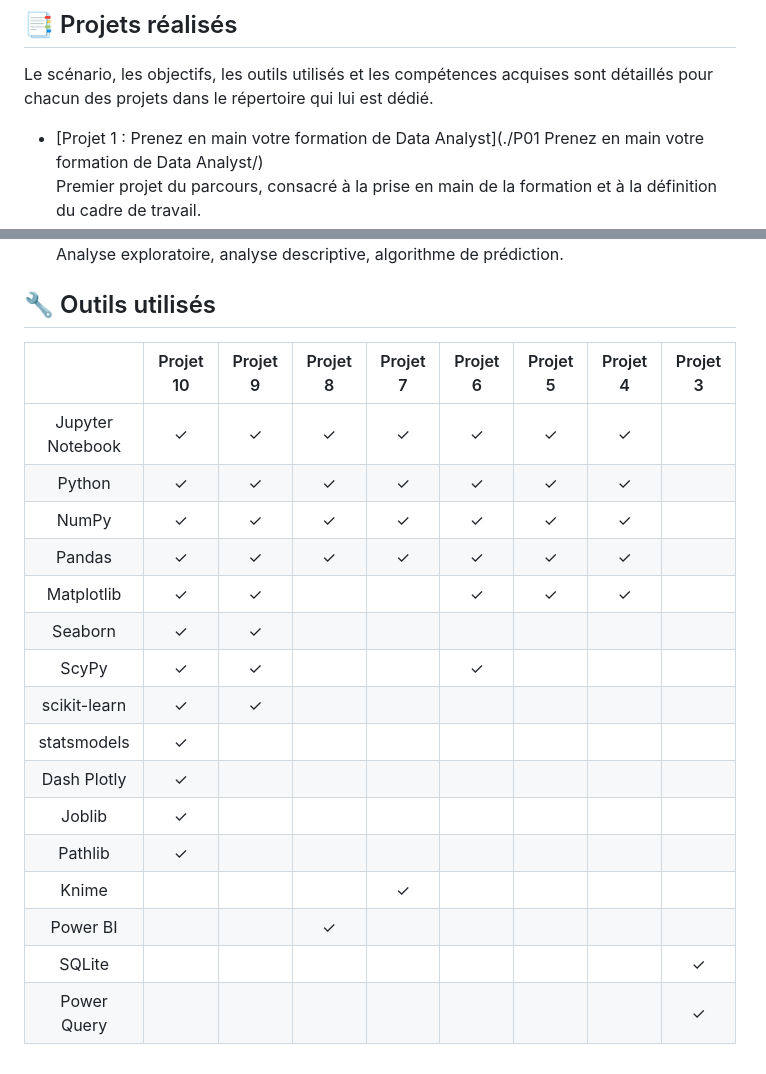
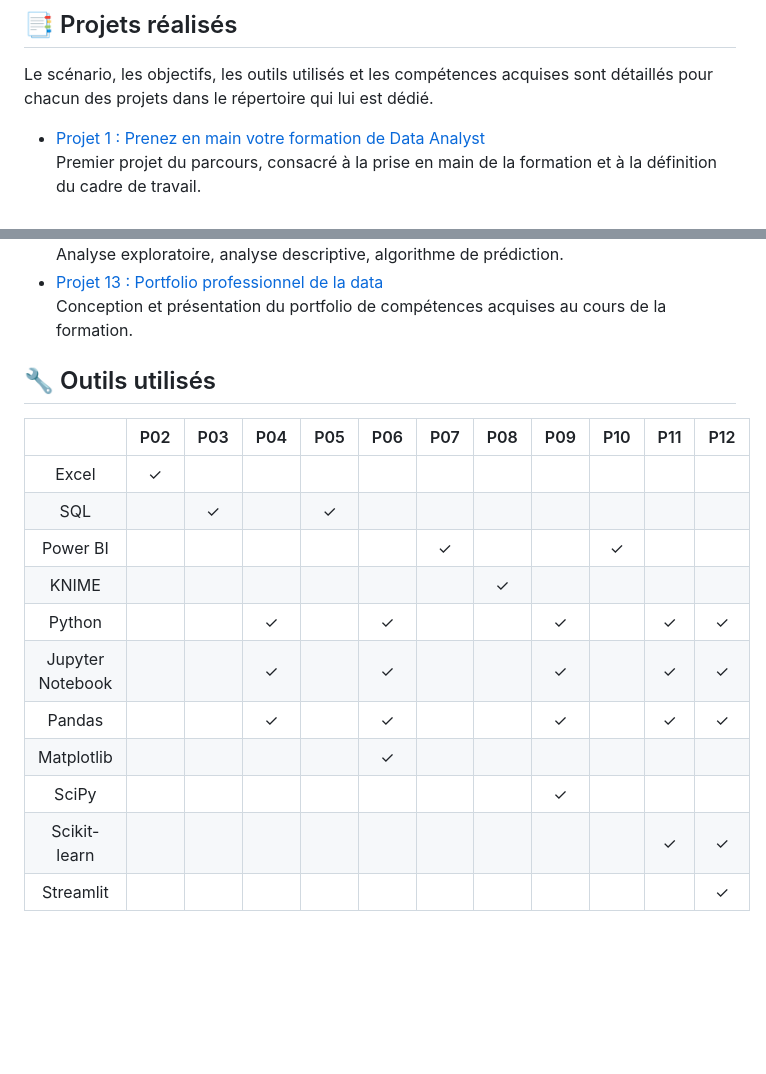
Before and after one commit to luxembourg64/Formation-Data-Analyst-OpenClassrooms, a Markdown page: README.md, 2 parts joined by grey strips. Drawn GitHub-style; blank space fills up the shorter version.

```diff
--- a/README.md
+++ b/README.md
@@ -4,5 +4,5 @@ Ce dépôt contient les projets réalisés dans le cadre du parcours de formatio
 ## 📑 Projets réalisés
 Le scénario, les objectifs, les outils utilisés et les compétences acquises sont détaillés pour chacun des projets dans le répertoire qui lui est dédié.
 
-* [Projet 1 : Prenez en main votre formation de Data Analyst](./P01 Prenez en main votre formation de Data Analyst/)<br>
+* [Projet 1 : Prenez en main votre formation de Data Analyst](./P01%20Prenez%20en%20main%20votre%20formation%20de%20Data%20Analyst/)<br>
 Premier projet du parcours, consacré à la prise en main de la formation et à la définition du cadre de travail.
@@ -30,22 +30,19 @@ Analyse exploratoire, analyse descriptive, *clustering*.
 Analyse exploratoire, analyse descriptive, algorithme de prédiction.
+* [Projet 13 : Portfolio professionnel de la data](./P13-portfolio%20professionnel%20de%20la%20data/)<br>
+Conception et présentation du portfolio de compétences acquises au cours de la formation.
 
 
 ## 🔧 Outils utilisés
-|                   |Projet 10 |Projet 9 |Projet 8 |Projet 7 |Projet 6 |Projet 5 |Projet 4 |Projet 3 |
-|:-----------------:|:--------:|:-------:|:-------:|:-------:|:-------:|:-------:|:-------:|:-------:|
-|Jupyter<br>Notebook|&#10003;  |&#10003; |&#10003; |&#10003; |&#10003; |&#10003; |&#10003; |         |
-|Python             |&#10003;  |&#10003; |&#10003; |&#10003; |&#10003; |&#10003; |&#10003; |         |
-|NumPy              |&#10003;  |&#10003; |&#10003; |&#10003; |&#10003; |&#10003; |&#10003; |         |
-|Pandas             |&#10003;  |&#10003; |&#10003; |&#10003; |&#10003; |&#10003; |&#10003; |         |
-|Matplotlib         |&#10003;  |&#10003; |         |         |&#10003; |&#10003; |&#10003; |         |
-|Seaborn            |&#10003;  |&#10003; |         |         |         |         |         |         |
-|ScyPy              |&#10003;  |&#10003; |         |         |&#10003; |         |         |         |
-|scikit-learn       |&#10003;  |&#10003; |         |         |         |         |         |         |
-|statsmodels        |&#10003;  |         |         |         |         |         |         |         |
-|Dash Plotly        |&#10003;  |         |         |         |         |         |         |         |
-|Joblib             |&#10003;  |         |         |         |         |         |         |         |
-|Pathlib            |&#10003;  |         |         |         |         |         |         |         |
-|Knime              |          |         |         |&#10003; |         |         |         |         |
-|Power BI           |          |         |&#10003; |         |         |         |         |         |
-|SQLite             |          |         |         |         |         |         |         |&#10003; |
-|Power Query        |          |         |         |         |         |         |         |&#10003; |
+|                   | P02 | P03 | P04 | P05 | P06 | P07 | P08 | P09 | P10 | P11 | P12 |
+|:-----------------:|:---:|:---:|:---:|:---:|:---:|:---:|:---:|:---:|:---:|:---:|:---:|
+|Excel              |&#10003;|    |    |    |    |    |    |    |    |    |    |
+|SQL                |    |&#10003;|    |&#10003;|    |    |    |    |    |    |    |
+|Power BI           |    |    |    |    |    |&#10003;|    |    |&#10003;|    |    |
+|KNIME              |    |    |    |    |    |    |&#10003;|    |    |    |    |
+|Python             |    |    |&#10003;|    |&#10003;|    |    |&#10003;|    |&#10003;|&#10003;|
+|Jupyter Notebook   |    |    |&#10003;|    |&#10003;|    |    |&#10003;|    |&#10003;|&#10003;|
+|Pandas             |    |    |&#10003;|    |&#10003;|    |    |&#10003;|    |&#10003;|&#10003;|
+|Matplotlib         |    |    |    |    |&#10003;|    |    |    |    |    |    |
+|SciPy              |    |    |    |    |    |    |    |&#10003;|    |    |    |
+|Scikit-learn       |    |    |    |    |    |    |    |    |    |&#10003;|&#10003;|
+|Streamlit          |    |    |    |    |    |    |    |    |    |    |&#10003;|
```
Also changed, not shown: other parts of README.md (+11 -11 lines).
